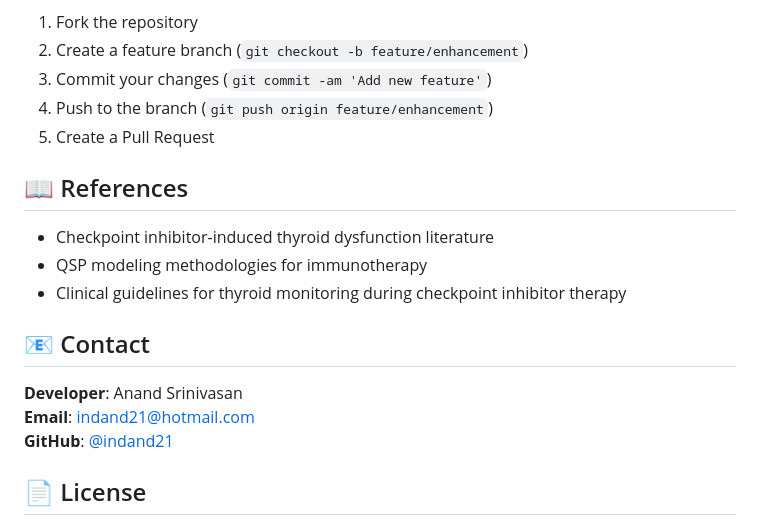
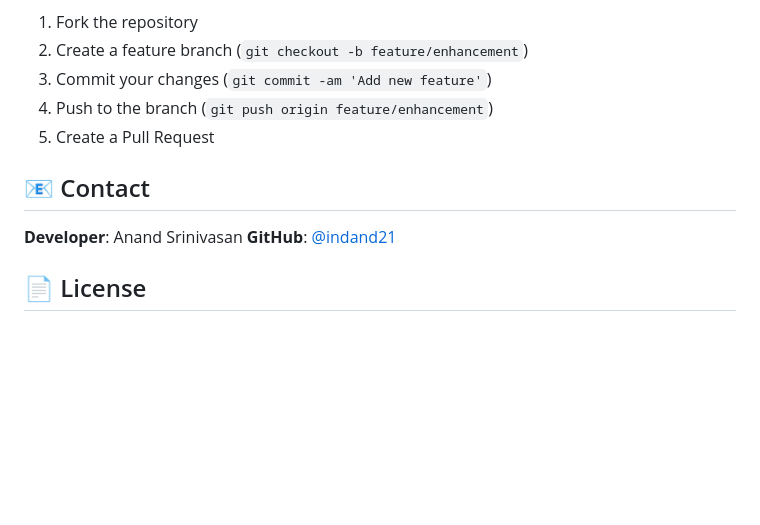
Before and after one commit to indand21/checkpoint-inhibitor-hypothyroidism-risk, a Markdown page: README.md, the part around the change. Rendered like a GitHub page; blank space fills up the shorter version.

```diff
--- a/README.md
+++ b/README.md
@@ -172,16 +172,9 @@ We welcome contributions to improve the application:
 4. Push to the branch (`git push origin feature/enhancement`)
 5. Create a Pull Request
 
-## 📖 References
-
-- Checkpoint inhibitor-induced thyroid dysfunction literature
-- QSP modeling methodologies for immunotherapy
-- Clinical guidelines for thyroid monitoring during checkpoint inhibitor therapy
-
 ## 📧 Contact
 
 **Developer**: Anand Srinivasan
-**Email**: indand21@hotmail.com
 **GitHub**: [@indand21](https://github.com/indand21)
 
 ## 📄 License
```
